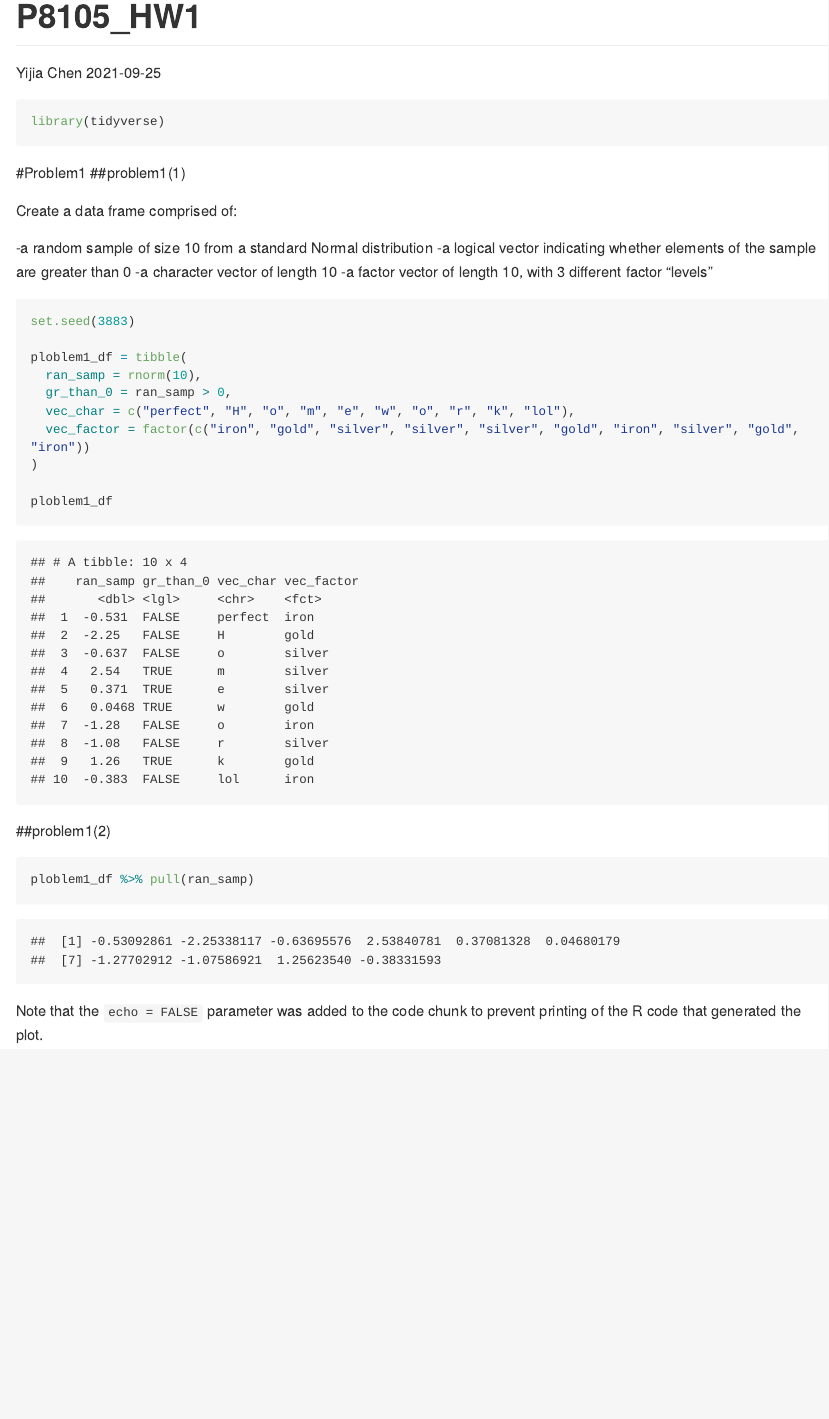
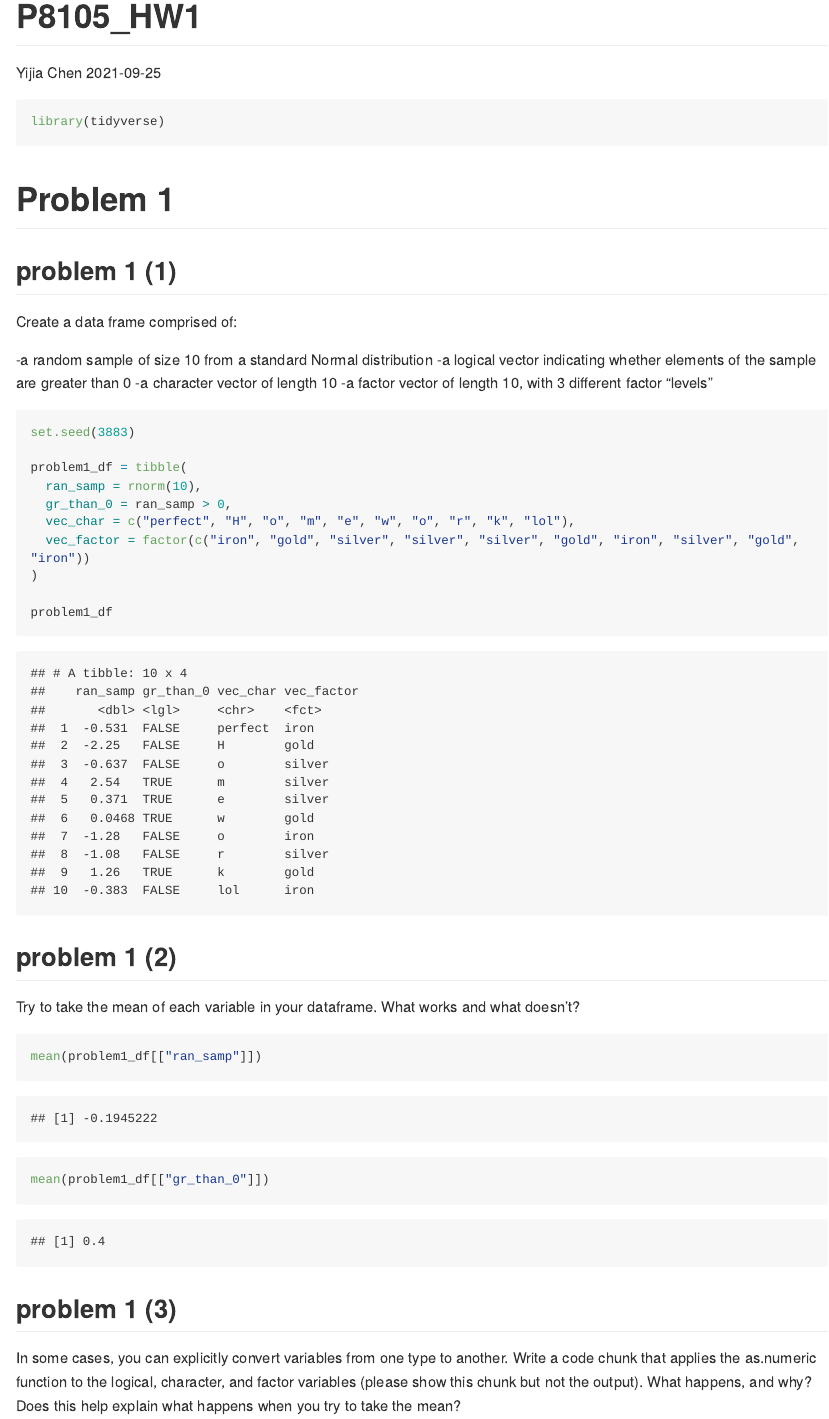
Before and after one commit to EdgarC1009/p8105_hw1_yc3883, an R Markdown document (p8105_hw1.Rmd): the page in a window 1100 px wide, from its top. The pictures show the output file p8105_hw1.md that the author committed with the source, drawn offline in the style of GitHub; long lines of code are wrapped.

Commit message:
Find a new method to compute mean of variable in dataframe. Leave some room for the finial part of prob1. Try to use inline code to descript dataset

````diff
--- a/p8105_hw1.Rmd
+++ b/p8105_hw1.Rmd
@@ -9,8 +9,8 @@ output: github_document
 library(tidyverse)
 ```
 
-#Problem1
-##problem1(1)
+# Problem 1
+## problem 1 (1)
 
 Create a data frame comprised of:
 
@@ -24,30 +24,29 @@ Create a data frame comprised of:
 
 set.seed(3883)
 
-ploblem1_df = tibble(
+problem1_df = tibble(
   ran_samp = rnorm(10),
   gr_than_0 = ran_samp > 0,
   vec_char = c("perfect", "H", "o", "m", "e", "w", "o", "r", "k", "lol"),
   vec_factor = factor(c("iron", "gold", "silver", "silver", "silver", "gold", "iron", "silver", "gold", "iron"))
 )
 
-ploblem1_df
+problem1_df
 
 
 ```
 
-##problem1(2)
+## problem 1 (2)
+Try to take the mean of each variable in your dataframe. What works and what doesn’t?
 
 ```{r}
 
 
-ploblem1_df %>% pull(ran_samp)
-
-
-
-
+mean(problem1_df[["ran_samp"]])
+mean(problem1_df[["gr_than_0"]])
 
 
 ```
 
-Note that the `echo = FALSE` parameter was added to the code chunk to prevent printing of the R code that generated the plot.
+## problem 1 (3)
+In some cases, you can explicitly convert variables from one type to another. Write a code chunk that applies the as.numeric function to the logical, character, and factor variables (please show this chunk but not the output). What happens, and why? Does this help explain what happens when you try to take the mean?
````
Also changed, not shown: p8105_hw1.md, p8105_hw1.Rmd (22 more changed lines).
